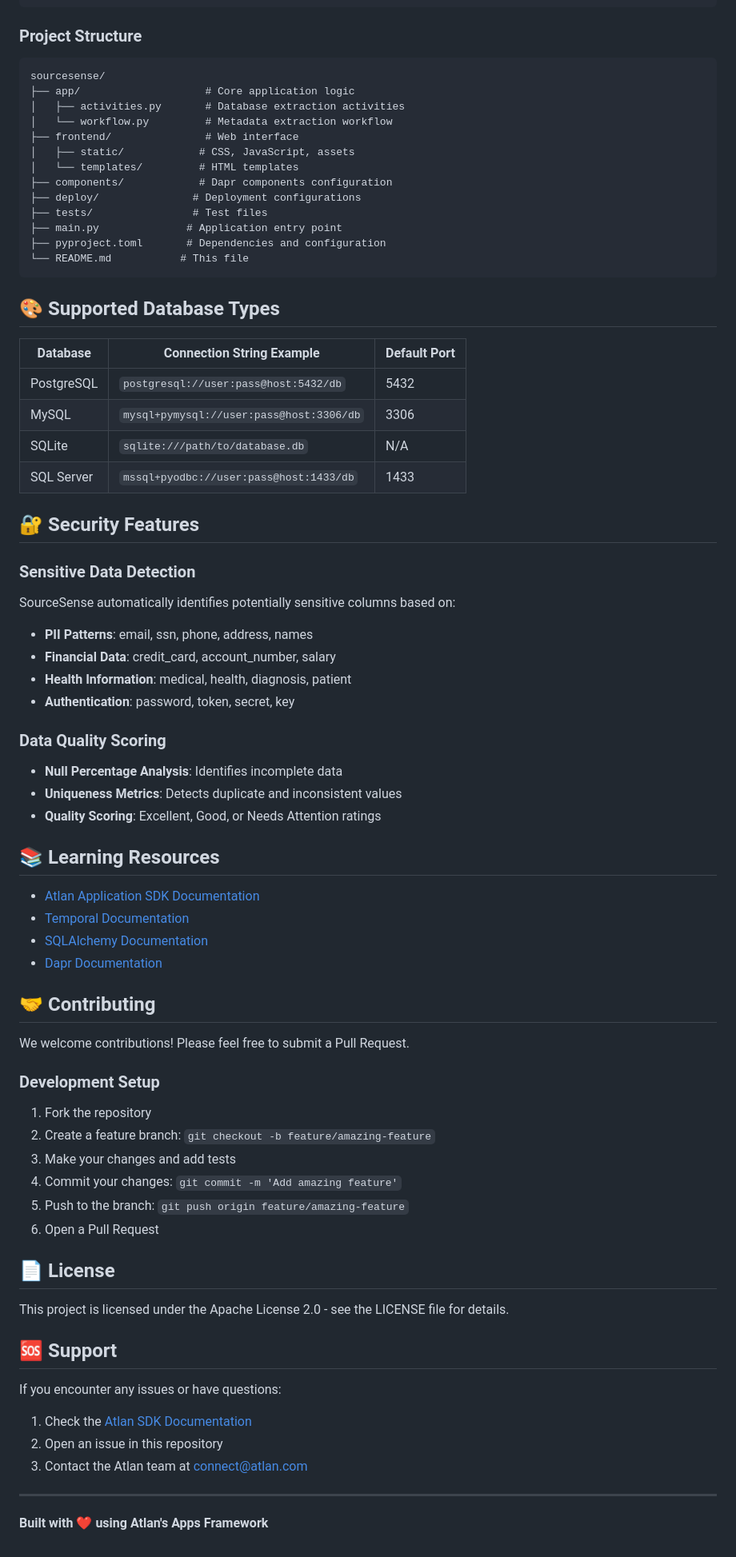
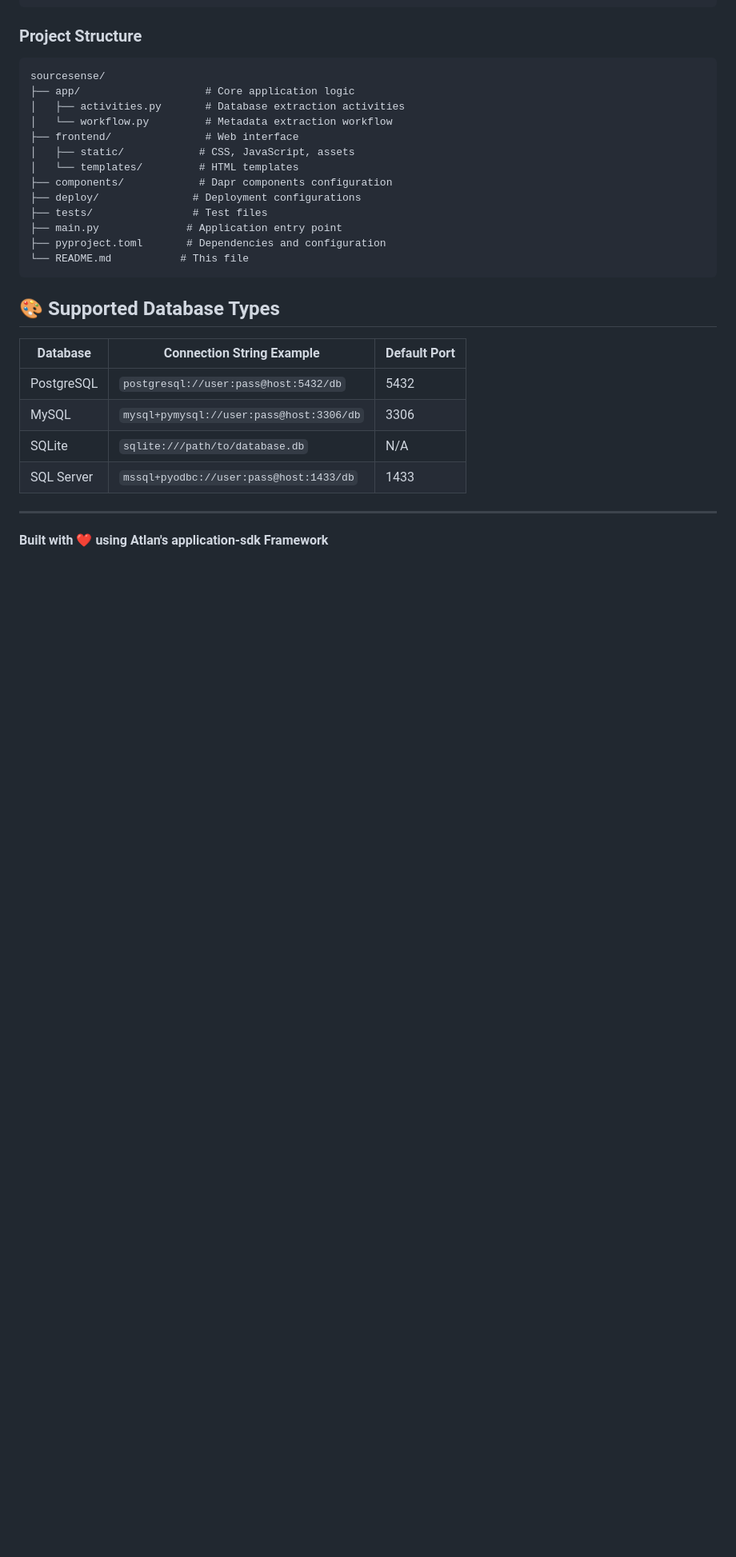
Before and after one commit to siddanth-6365/me-a, a Markdown page: README.md, the part around one of its changes. Shown at 80% size. Rendered like a GitHub page; blank space fills up the shorter version.

Commit message:
Refine README content and feature descriptions
Updated README to refine feature descriptions and improve clarity.

```diff
--- a/README.md
+++ b/README.md
@@ -164,50 +129,6 @@ sourcesense/
 | SQLite | `sqlite:///path/to/database.db` | N/A |
 | SQL Server | `mssql+pyodbc://user:pass@host:1433/db` | 1433 |
 
-## 🔐 Security Features
-
-### Sensitive Data Detection
-SourceSense automatically identifies potentially sensitive columns based on:
-- **PII Patterns**: email, ssn, phone, address, names
-- **Financial Data**: credit_card, account_number, salary
-- **Health Information**: medical, health, diagnosis, patient
-- **Authentication**: password, token, secret, key
-
-### Data Quality Scoring
-- **Null Percentage Analysis**: Identifies incomplete data
-- **Uniqueness Metrics**: Detects duplicate and inconsistent values
-- **Quality Scoring**: Excellent, Good, or Needs Attention ratings
-
-## 📚 Learning Resources
-
-- [Atlan Application SDK Documentation](https://github.com/atlanhq/application-sdk/tree/main/docs)
-- [Temporal Documentation](https://docs.temporal.io/)
-- [SQLAlchemy Documentation](https://docs.sqlalchemy.org/)
-- [Dapr Documentation](https://docs.dapr.io/)
-
-## 🤝 Contributing
-
-We welcome contributions! Please feel free to submit a Pull Request.
-
-### Development Setup
-1. Fork the repository
-2. Create a feature branch: `git checkout -b feature/amazing-feature`
-3. Make your changes and add tests
-4. Commit your changes: `git commit -m 'Add amazing feature'`
-5. Push to the branch: `git push origin feature/amazing-feature`
-6. Open a Pull Request
-
-## 📄 License
-
-This project is licensed under the Apache License 2.0 - see the LICENSE file for details.
-
-## 🆘 Support
-
-If you encounter any issues or have questions:
-1. Check the [Atlan SDK Documentation](https://github.com/atlanhq/application-sdk/tree/main/docs)
-2. Open an issue in this repository
-3. Contact the Atlan team at connect@atlan.com
-
 ---
 
-**Built with ❤️ using Atlan's Apps Framework**
+**Built with ❤️ using Atlan's application-sdk Framework**
```
Also changed, not shown: other parts of README.md (+3 -38 lines).
